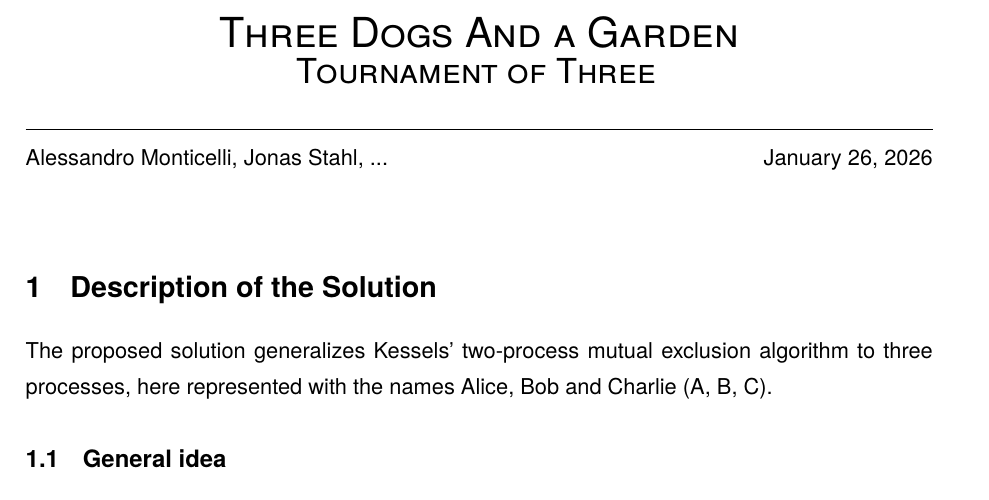
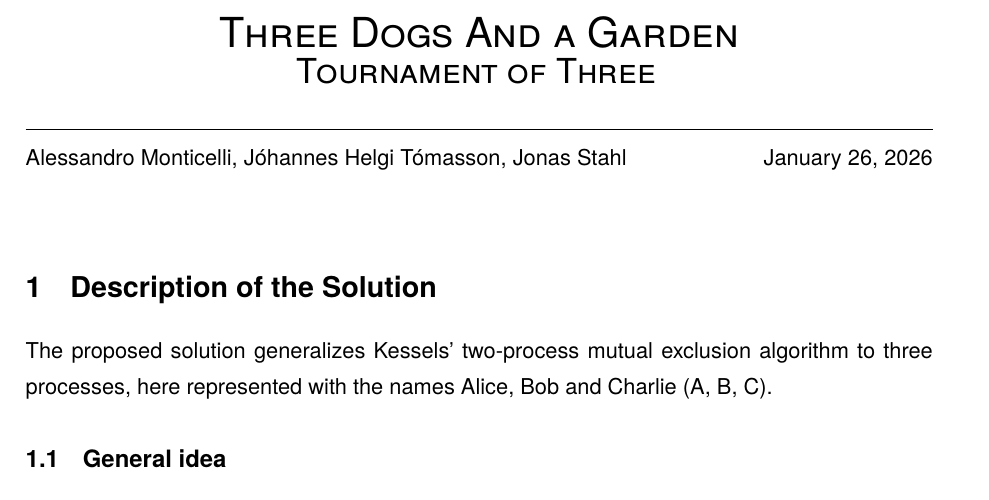
Before and after one commit to ParProg2026/Assignments, a LaTeX document (DogsAndGarden/report.tex): part of page 1 of 5, cut so that both start at the same text. Compiled offline with pdfLaTeX.

Commit message:
[REPORT] Add names

```diff
--- a/DogsAndGarden/report.tex
+++ b/DogsAndGarden/report.tex
@@ -62,7 +62,7 @@
     \vspace{1ex}
 
     \linia\\
-    Alessandro Monticelli, Jonas Stahl, ... \hfill \today % Replace with your name, alphabetically ordered
+    Alessandro Monticelli, Jóhannes Helgi Tómasson, Jonas Stahl \hfill \today % Replace with your name, alphabetically ordered
     \vspace{4ex}
 \end{center}
 
```
